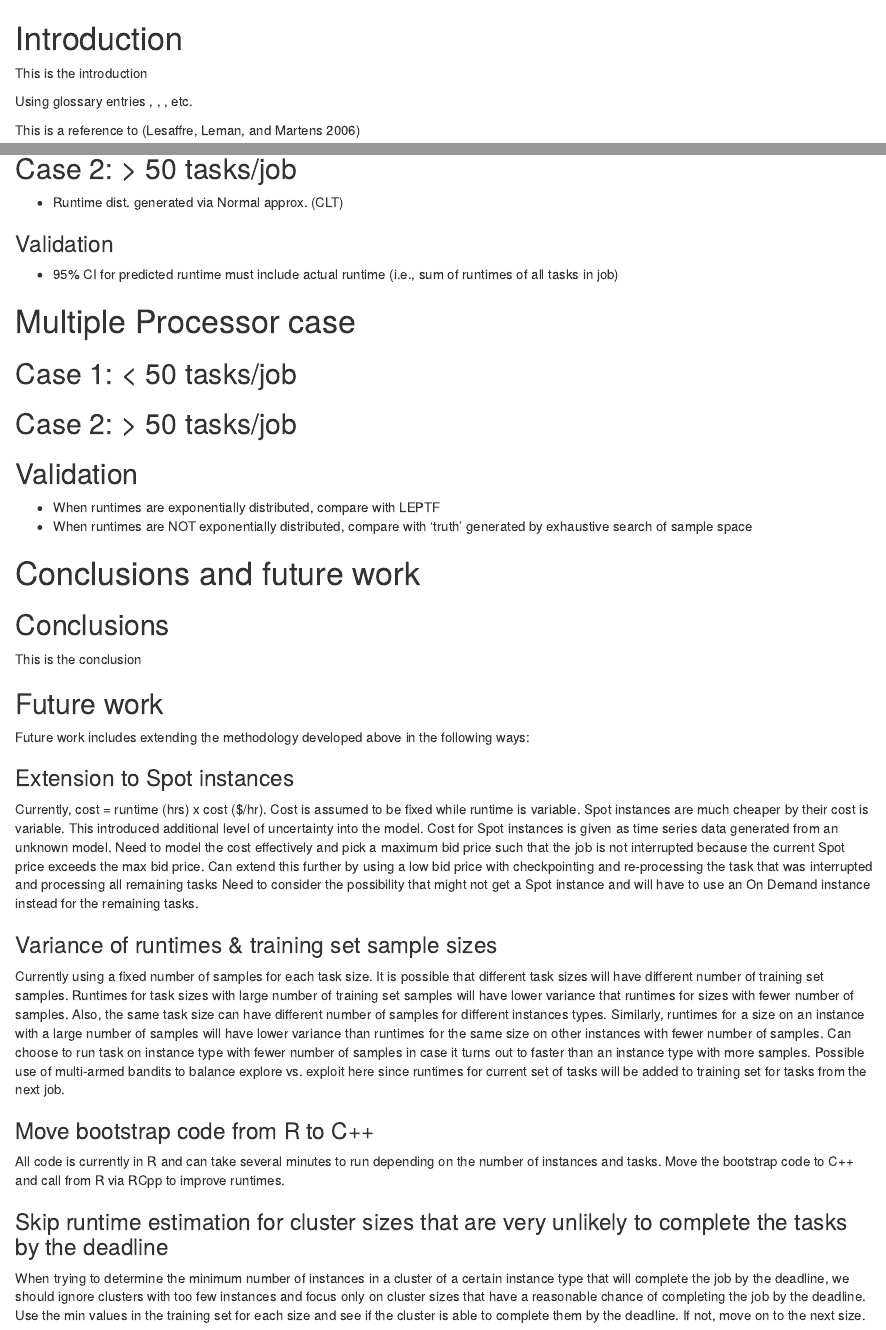
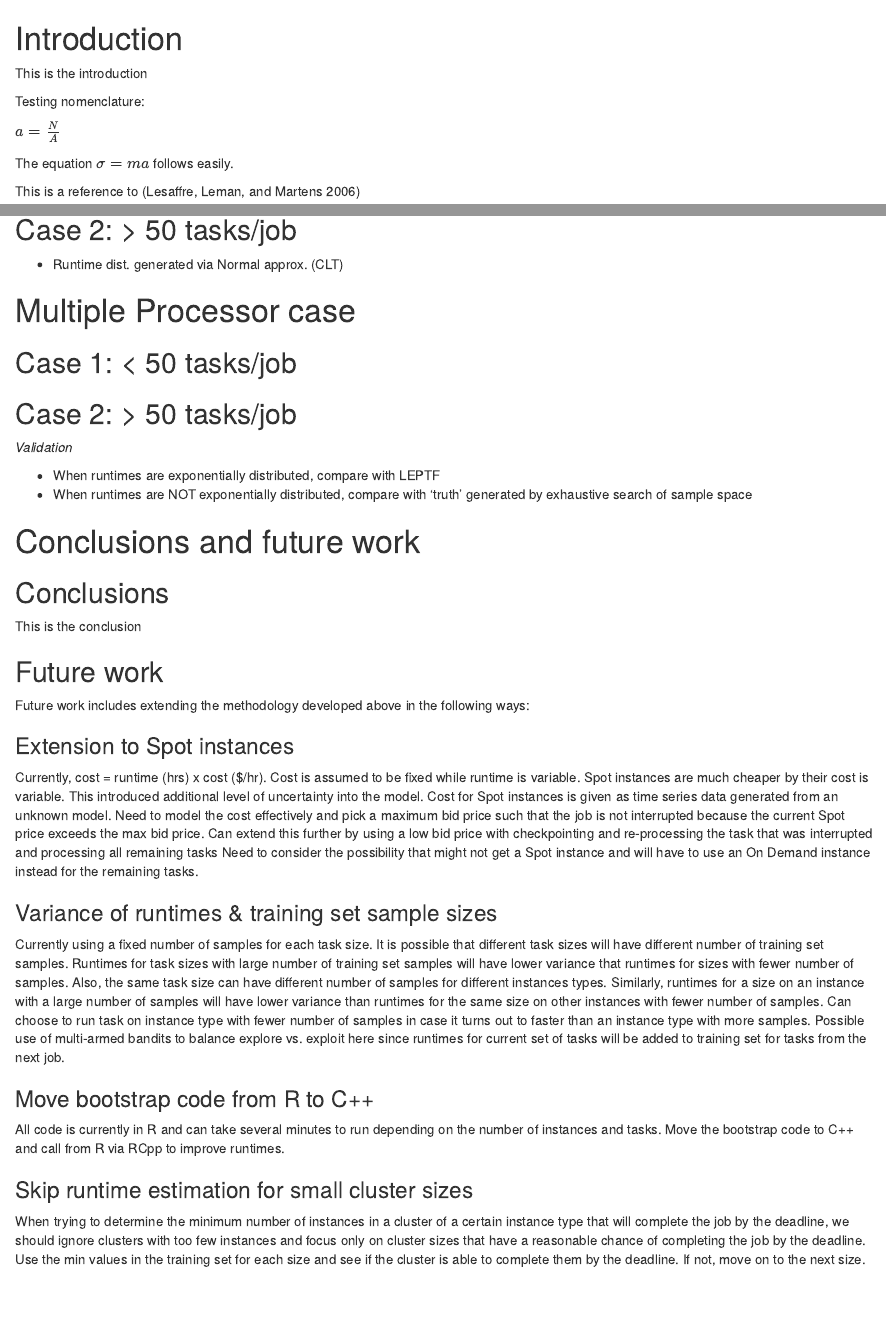
Before and after one commit to niranjv/ucscamsms2015, an R Markdown document (content/contents.rmd): the page in a window 1100 px wide, from its top, and a second part further down, joined at a grey line. Rendered offline with R 4.5, knitr and Pandoc, with nearby package versions; some code elsewhere in the file could not run offline.

Commit message:
#13 - add nomenclature page

```diff
--- a/content/contents.rmd
+++ b/content/contents.rmd
@@ -6,4 +6,6 @@ bibliography: biblio.bib
 
 This is the introduction
 
-Using glossary entries \gls{r0}, \gls{kdeac}, \gls{pi}, etc.
+Testing nomenclature:
+
+$a=\frac{N}{A}$
@@ -10,3 +19,4 @@ Using glossary entries \gls{r0}, \gls{kdeac}, \gls{pi}, etc.
+follows easily.
 
 This is a reference to [@a778431]
 
@@ -54,9 +64,6 @@ example is shown in Figure \ref{fig:sched-3task-2inst}.
 ## Case 2: > 50 tasks/job
 * Runtime dist. generated via Normal approx. (CLT)
 
-### Validation
-* 95% CI for predicted runtime must include actual runtime (i.e., sum of
-  runtimes of all tasks in job)
 
 # Multiple Processor case
 
@@ -64,7 +71,8 @@ example is shown in Figure \ref{fig:sched-3task-2inst}.
 
 ## Case 2: > 50 tasks/job
 
-## Validation
+*Validation*
+
 * When runtimes are exponentially distributed, compare with LEPTF
 * When runtimes are NOT exponentially distributed, compare with 'truth'
 generated by exhaustive search of sample space
@@ -103,7 +111,7 @@ Possible use of multi-armed bandits to balance explore vs. exploit here since ru
 All code is currently in R and can take several minutes to run depending on the number of instances and tasks.
 Move the bootstrap code to C++ and call from R via RCpp to improve runtimes.
 
-### Skip runtime estimation for cluster sizes that are very unlikely to complete the tasks by the deadline
+### Skip runtime estimation for small cluster sizes
 When trying to determine the minimum number of instances in a cluster of a certain instance type that will complete the job by the deadline, we should ignore clusters with too few instances and focus only on cluster sizes that have a reasonable chance of completing the job by the deadline.
 Use the min values in the training set for each size and see if the cluster is able to complete them by the deadline.
 If not, move on to the next size.
```
Also changed, not shown: content/contents.rmd (7 more changed lines).
